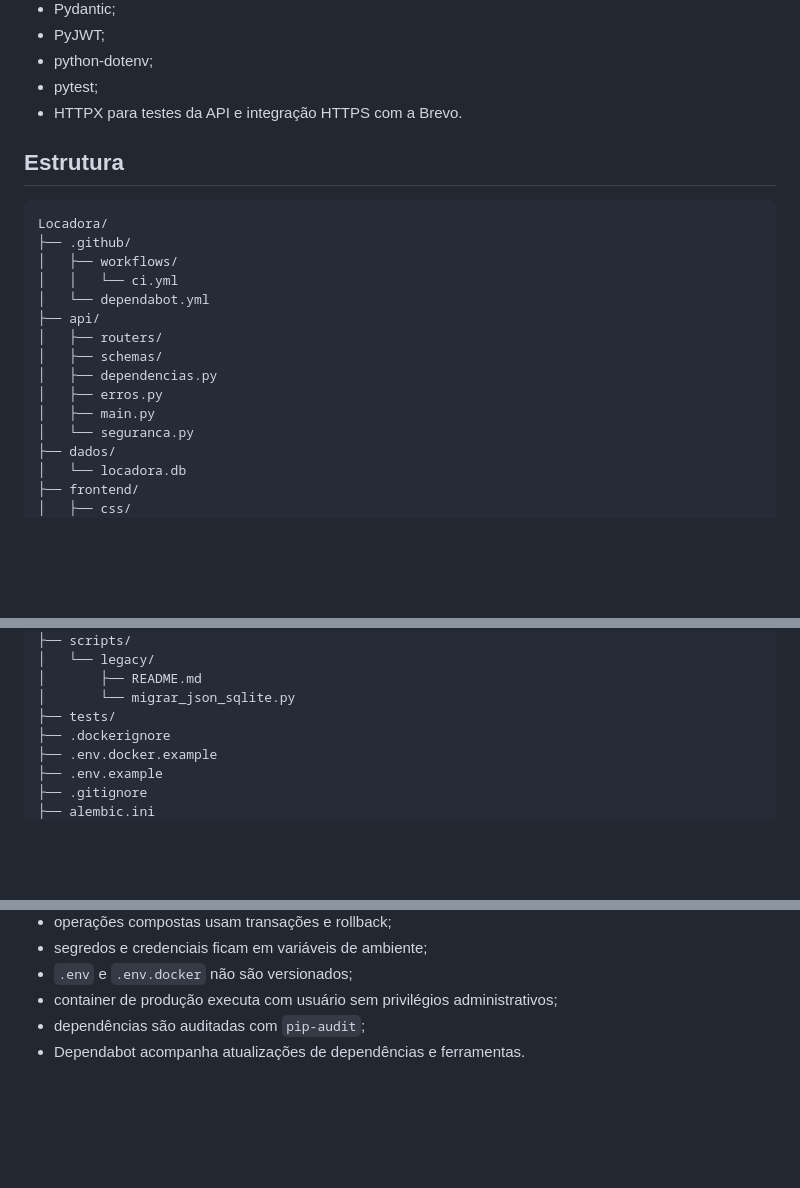
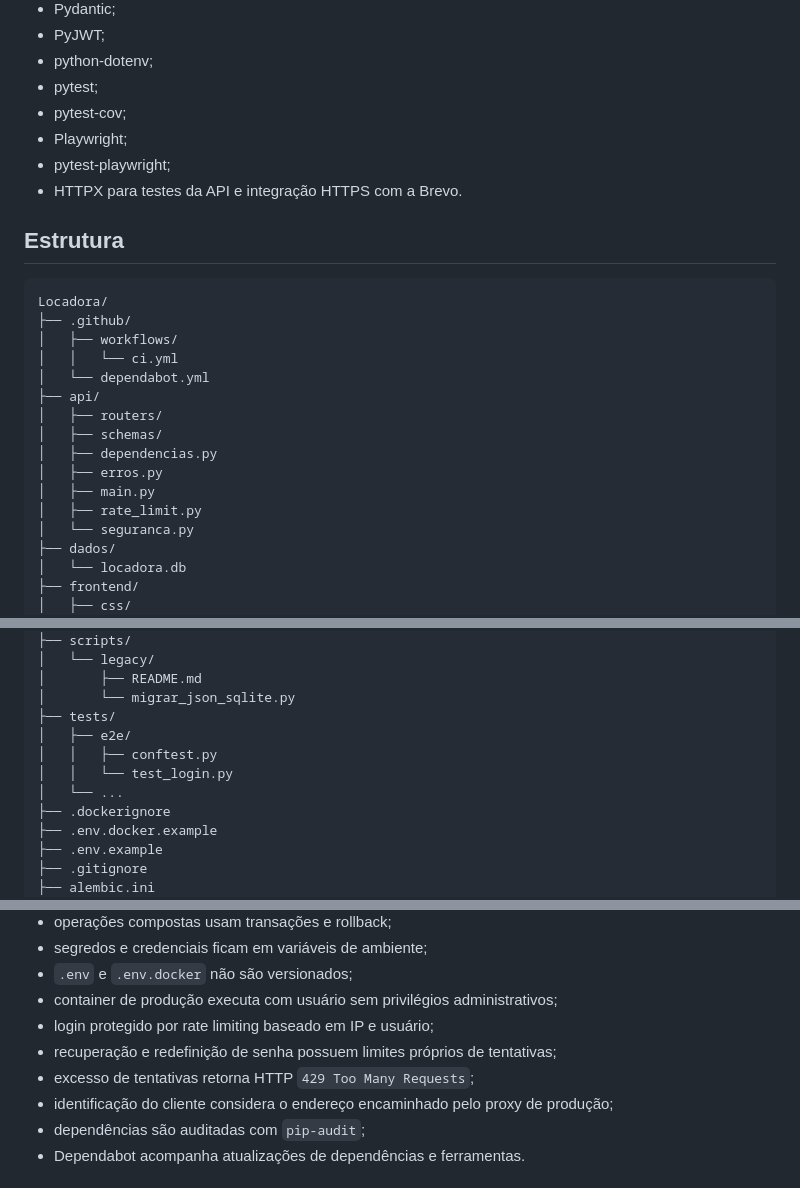
Before and after one commit to Jefferson21092008/locadora-fastapi, a Markdown page: README.md, 3 parts joined by grey strips. Rendered like a GitHub page; blank space fills up the shorter version.

```diff
--- a/README.md
+++ b/README.md
@@ -80,6 +88,9 @@ O projeto está validado localmente e em produção, com frontend, API, autentic
 - PyJWT;
 - python-dotenv;
 - pytest;
+- pytest-cov;
+- Playwright;
+- pytest-playwright;
 - HTTPX para testes da API e integração HTTPS com a Brevo.
 
 ## Estrutura
@@ -96,6 +107,7 @@ Locadora/
 │   ├── dependencias.py
 │   ├── erros.py
 │   ├── main.py
+│   ├── rate_limit.py
 │   └── seguranca.py
 ├── dados/
 │   └── locadora.db
@@ -153,6 +167,10 @@ Locadora/
 │       ├── README.md
 │       └── migrar_json_sqlite.py
 ├── tests/
+│   ├── e2e/
+│   │   ├── conftest.py
+│   │   └── test_login.py
+│   └── ...
 ├── .dockerignore
 ├── .env.docker.example
 ├── .env.example
@@ -616,6 +679,10 @@ Esses testes podem apagar e recriar o schema de teste. Nunca aponte `LOCADORA_TE
 - segredos e credenciais ficam em variáveis de ambiente;
 - `.env` e `.env.docker` não são versionados;
 - container de produção executa com usuário sem privilégios administrativos;
+- login protegido por rate limiting baseado em IP e usuário;
+- recuperação e redefinição de senha possuem limites próprios de tentativas;
+- excesso de tentativas retorna HTTP `429 Too Many Requests`;
+- identificação do cliente considera o endereço encaminhado pelo proxy de produção;
 - dependências são auditadas com `pip-audit`;
 - Dependabot acompanha atualizações de dependências e ferramentas.
 
```
Also changed, not shown: other parts of README.md (+74 -12 lines).
